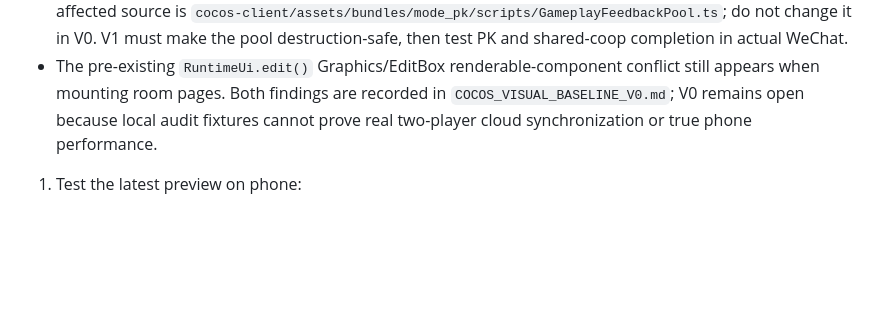
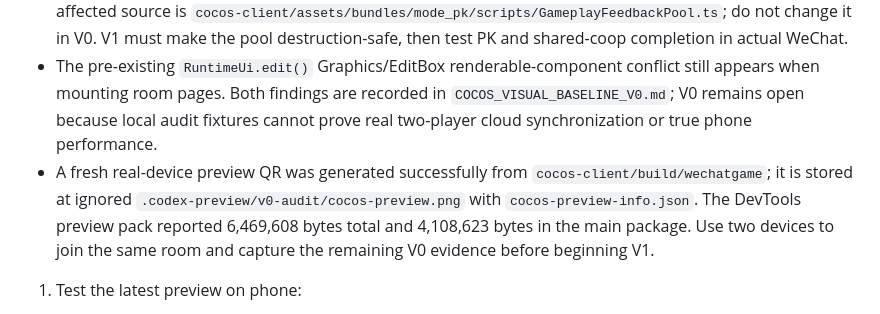
Before and after one commit to simpledcc/wxGame, a Markdown page: CODEX_HANDOFF.md, the part around the change. Rendered like a GitHub page; blank space fills up the shorter version.

Commit message:
docs: add cocos device preview evidence

```diff
--- a/CODEX_HANDOFF.md
+++ b/CODEX_HANDOFF.md
@@ -301,6 +301,7 @@ $env:PYTHONIOENCODING='utf-8'
 - Captured deterministic 393 x 852 screenshots for PK room/ready/game, shared-coop room/game, spell room/ready/game/filled letters, and spell result under `cocos-client/build/visual-baseline/`. The spell flow entered `X` and `C`, submitted, and rendered a 100-point result page.
 - New V0 finding: completing a PK or shared-catch action triggers `GameplayFeedbackPool.onDestroy()` after its labels have been destroyed. `clear()` accesses `label.node.active`, produces `TypeError: Cannot set properties of null`, repeats destroy warnings, and leaves the runtime route loading overlay visible. The affected source is `cocos-client/assets/bundles/mode_pk/scripts/GameplayFeedbackPool.ts`; do not change it in V0. V1 must make the pool destruction-safe, then test PK and shared-coop completion in actual WeChat.
 - The pre-existing `RuntimeUi.edit()` Graphics/EditBox renderable-component conflict still appears when mounting room pages. Both findings are recorded in `COCOS_VISUAL_BASELINE_V0.md`; V0 remains open because local audit fixtures cannot prove real two-player cloud synchronization or true phone performance.
+- A fresh real-device preview QR was generated successfully from `cocos-client/build/wechatgame`; it is stored at ignored `.codex-preview/v0-audit/cocos-preview.png` with `cocos-preview-info.json`. The DevTools preview pack reported 6,469,608 bytes total and 4,108,623 bytes in the main package. Use two devices to join the same room and capture the remaining V0 evidence before beginning V1.
 
 
 1. Test the latest preview on phone:
```
Also changed, not shown: COCOS_VISUAL_BASELINE_V0.md (+1 -0 lines).
